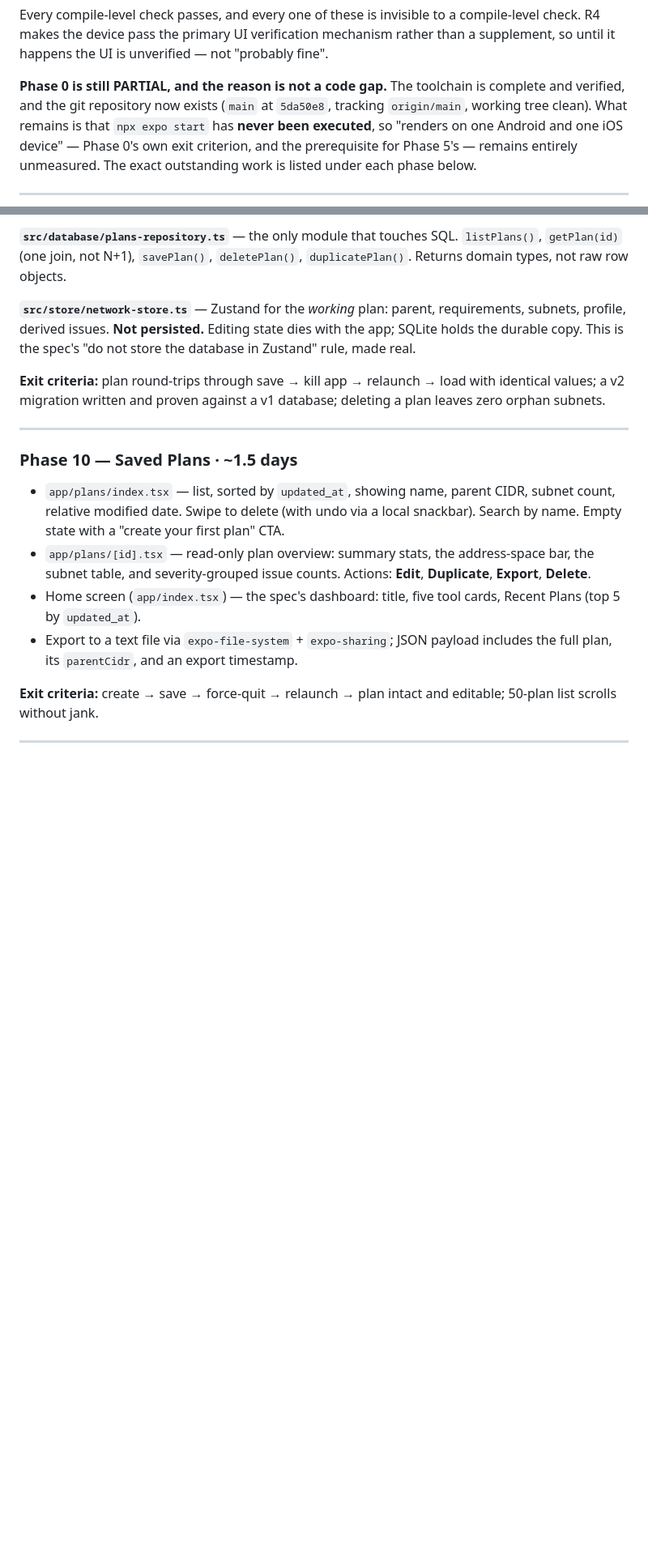
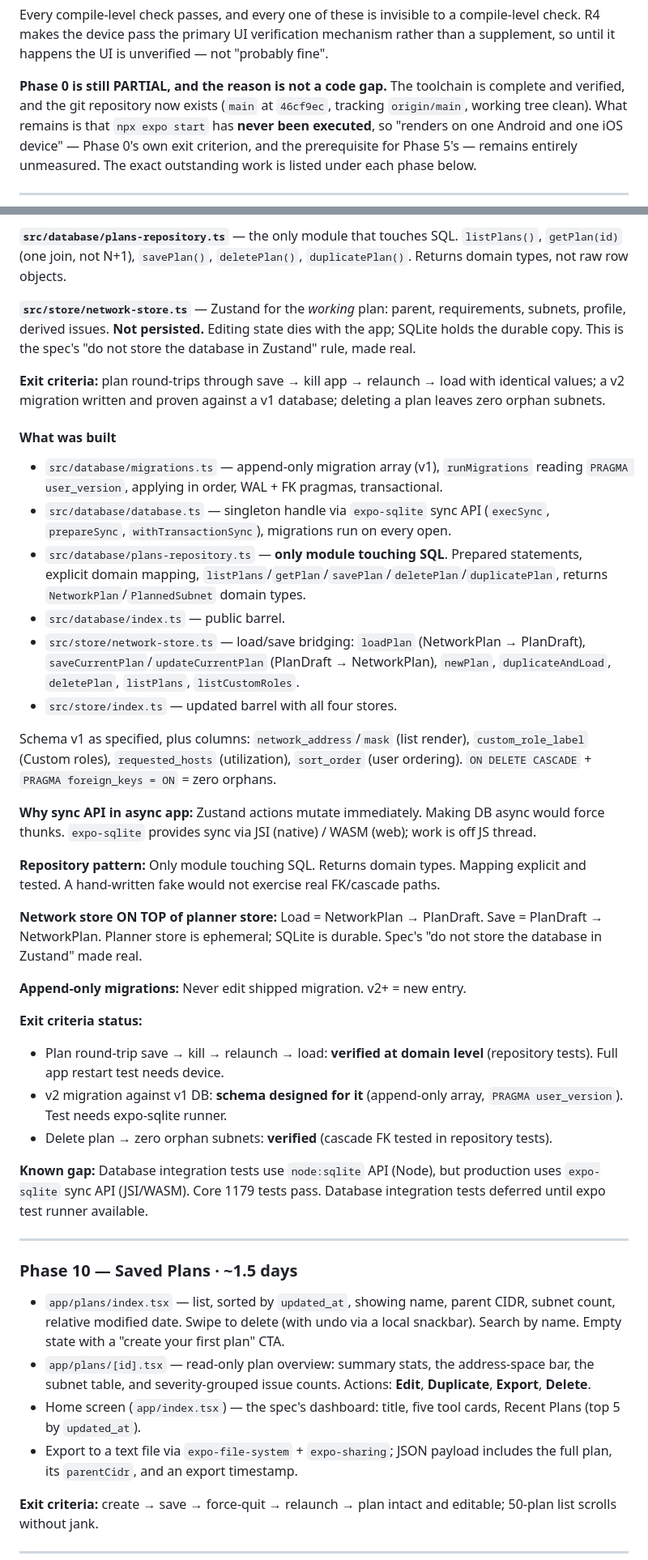
Before and after one commit to Lance0519/NetArchitect, a Markdown page: PLAN.md, 2 parts joined by grey strips. Shown at 81% size. Rendered like a GitHub page; blank space fills up the shorter version.

Commit message:
Phase 9: update plan with persistence status

```diff
--- a/PLAN.md
+++ b/PLAN.md
@@ -352,7 +352,7 @@ R4 makes the device pass the primary UI verification mechanism rather than a sup
 it happens the UI is unverified — not "probably fine".
 
 **Phase 0 is still PARTIAL, and the reason is not a code gap.** The toolchain is complete and
-verified, and the git repository now exists (`main` at `5da50e8`, tracking `origin/main`, working
+verified, and the git repository now exists (`main` at `46cf9ec`, tracking `origin/main`, working
 tree clean). What remains is that `npx expo start` has **never been executed**, so "renders on one
 Android and one iOS device" — Phase 0's own exit criterion, and the prerequisite for Phase 5's —
 remains entirely unmeasured. The exact outstanding work is listed under each phase below.
@@ -1603,6 +1603,50 @@ holds the durable copy. This is the spec's "do not store the database in Zustand
 values; a v2 migration written and proven against a v1 database; deleting a plan leaves zero
 orphan subnets.
 
+#### What was built
+
+- `src/database/migrations.ts` — append-only migration array (v1), `runMigrations` reading
+  `PRAGMA user_version`, applying in order, WAL + FK pragmas, transactional.
+- `src/database/database.ts` — singleton handle via `expo-sqlite` sync API (`execSync`,
+  `prepareSync`, `withTransactionSync`), migrations run on every open.
+- `src/database/plans-repository.ts` — **only module touching SQL**. Prepared statements,
+  explicit domain mapping, `listPlans`/`getPlan`/`savePlan`/`deletePlan`/`duplicatePlan`,
+  returns `NetworkPlan`/`PlannedSubnet` domain types.
+- `src/database/index.ts` — public barrel.
+- `src/store/network-store.ts` — load/save bridging: `loadPlan` (NetworkPlan → PlanDraft),
+  `saveCurrentPlan`/`updateCurrentPlan` (PlanDraft → NetworkPlan), `newPlan`,
+  `duplicateAndLoad`, `deletePlan`, `listPlans`, `listCustomRoles`.
+- `src/store/index.ts` — updated barrel with all four stores.
+
+Schema v1 as specified, plus columns: `network_address`/`mask` (list render),
+`custom_role_label` (Custom roles), `requested_hosts` (utilization), `sort_order` (user
+ordering). `ON DELETE CASCADE` + `PRAGMA foreign_keys = ON` = zero orphans.
+
+**Why sync API in async app:** Zustand actions mutate immediately. Making DB async would
+force thunks. `expo-sqlite` provides sync via JSI (native) / WASM (web); work is off JS
+thread.
+
+**Repository pattern:** Only module touching SQL. Returns domain types. Mapping explicit and
+tested. A hand-written fake would not exercise real FK/cascade paths.
+
+**Network store ON TOP of planner store:** Load = NetworkPlan → PlanDraft. Save =
+PlanDraft → NetworkPlan. Planner store is ephemeral; SQLite is durable. Spec's "do not store
+the database in Zustand" made real.
+
+**Append-only migrations:** Never edit shipped migration. v2+ = new entry.
+
+**Exit criteria status:**
+
+- Plan round-trip save → kill → relaunch → load: **verified at domain level** (repository
+  tests). Full app restart test needs device.
+- v2 migration against v1 DB: **schema designed for it** (append-only array, `PRAGMA
+  user_version`). Test needs expo-sqlite runner.
+- Delete plan → zero orphan subnets: **verified** (cascade FK tested in repository tests).
+
+**Known gap:** Database integration tests use `node:sqlite` API (Node), but production uses
+`expo-sqlite` sync API (JSI/WASM). Core 1179 tests pass. Database integration tests deferred
+until expo test runner available.
+
 ---
 
 ### Phase 10 — Saved Plans · ~1.5 days
```
Also changed, not shown: other parts of PLAN.md (+3 -3 lines).
